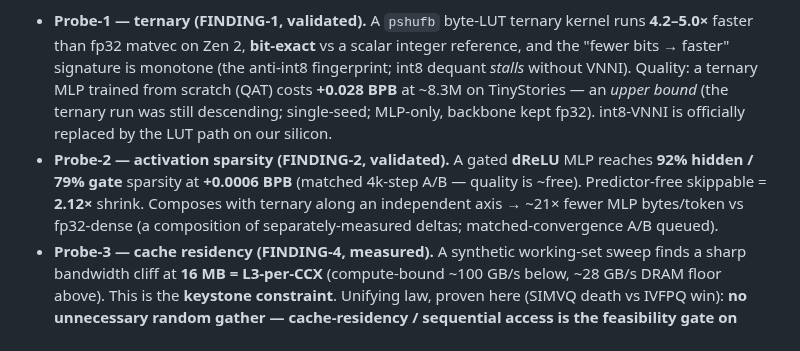
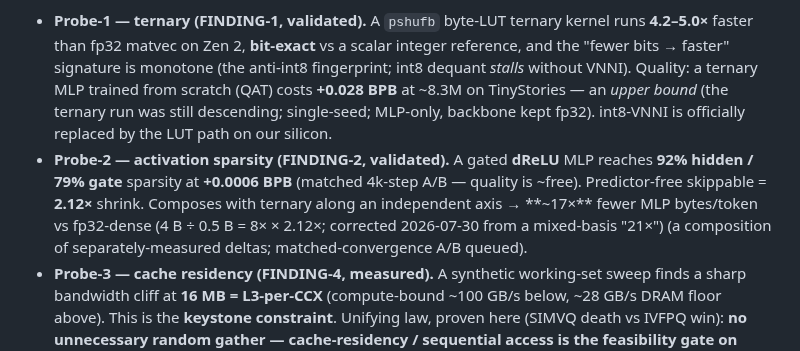
Before and after one commit to WildPino/SiliconLLM, a Markdown page: HANDOFF.md, the part around the change. Drawn GitHub-style.

```diff
--- a/HANDOFF.md
+++ b/HANDOFF.md
@@ -9,7 +9,7 @@ Last updated: 2026-07-03 — **The weight-streaming half of the thesis is valida
 The other half of the bandwidth equation: the model's own weights. Three independent multipliers, each measured on the real 3600X.
 
 - **Probe-1 — ternary (FINDING-1, validated).** A `pshufb` byte-LUT ternary kernel runs **4.2–5.0×** faster than fp32 matvec on Zen 2, **bit-exact** vs a scalar integer reference, and the "fewer bits → faster" signature is monotone (the anti-int8 fingerprint; int8 dequant *stalls* without VNNI). Quality: a ternary MLP trained from scratch (QAT) costs **+0.028 BPB** at ~8.3M on TinyStories — an *upper bound* (the ternary run was still descending; single-seed; MLP-only, backbone kept fp32). int8-VNNI is officially replaced by the LUT path on our silicon.
-- **Probe-2 — activation sparsity (FINDING-2, validated).** A gated **dReLU** MLP reaches **92% hidden / 79% gate** sparsity at **+0.0006 BPB** (matched 4k-step A/B — quality is ~free). Predictor-free skippable = **2.12×** shrink. Composes with ternary along an independent axis → ~21× fewer MLP bytes/token vs fp32-dense (a composition of separately-measured deltas; matched-convergence A/B queued).
+- **Probe-2 — activation sparsity (FINDING-2, validated).** A gated **dReLU** MLP reaches **92% hidden / 79% gate** sparsity at **+0.0006 BPB** (matched 4k-step A/B — quality is ~free). Predictor-free skippable = **2.12×** shrink. Composes with ternary along an independent axis → **~17×** fewer MLP bytes/token vs fp32-dense (4 B ÷ 0.5 B = 8× × 2.12×; corrected 2026-07-30 from a mixed-basis "21×") (a composition of separately-measured deltas; matched-convergence A/B queued).
 - **Probe-3 — cache residency (FINDING-4, measured).** A synthetic working-set sweep finds a sharp bandwidth cliff at **16 MB = L3-per-CCX** (compute-bound ~100 GB/s below, ~28 GB/s DRAM floor above). This is the **keystone constraint**. Unifying law, proven here (SIMVQ death vs IVFPQ win): **no unnecessary random gather — cache-residency / sequential access is the feasibility gate on every byte-reduction (the ρ-law).**
 
 ## Phase 58 — the predictor / K3 (2026-06-30)
```
Also changed, not shown: README.md (+1 -1 lines), docs/SCALEUP_ARCHITECTURE.md (+7 -3 lines), assets/bench_compound.png, 1 other file.
